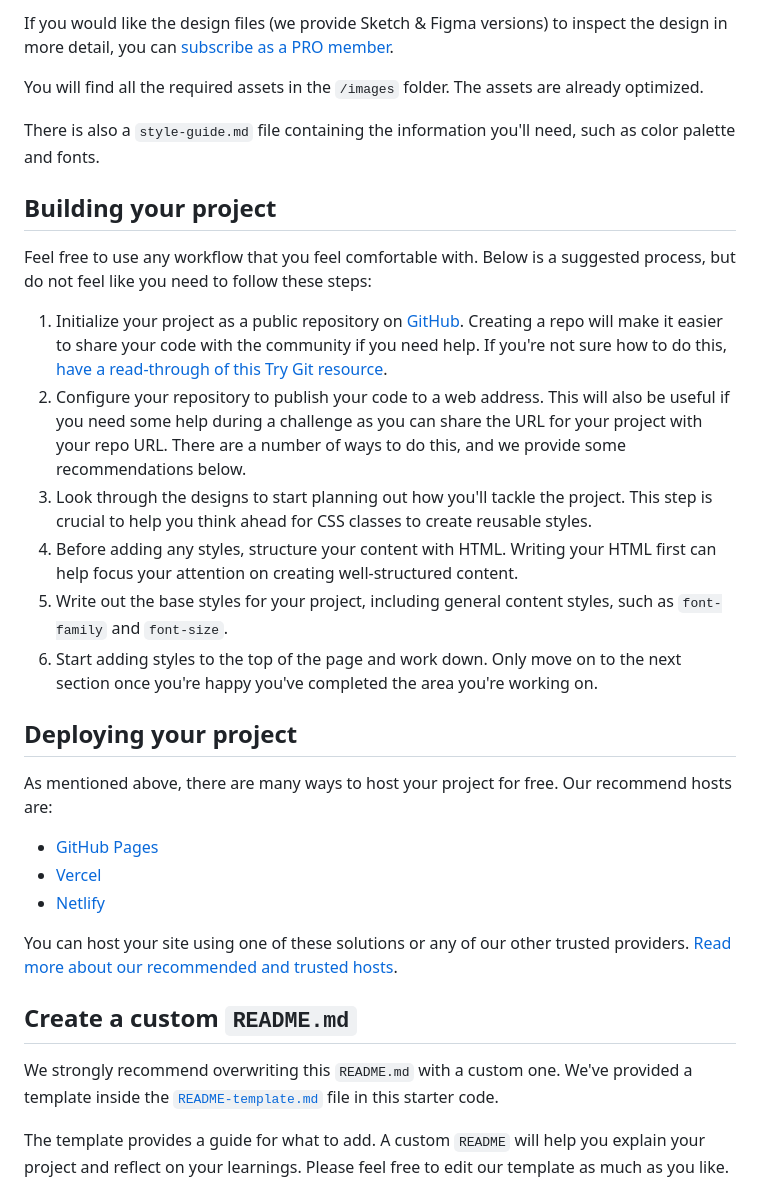
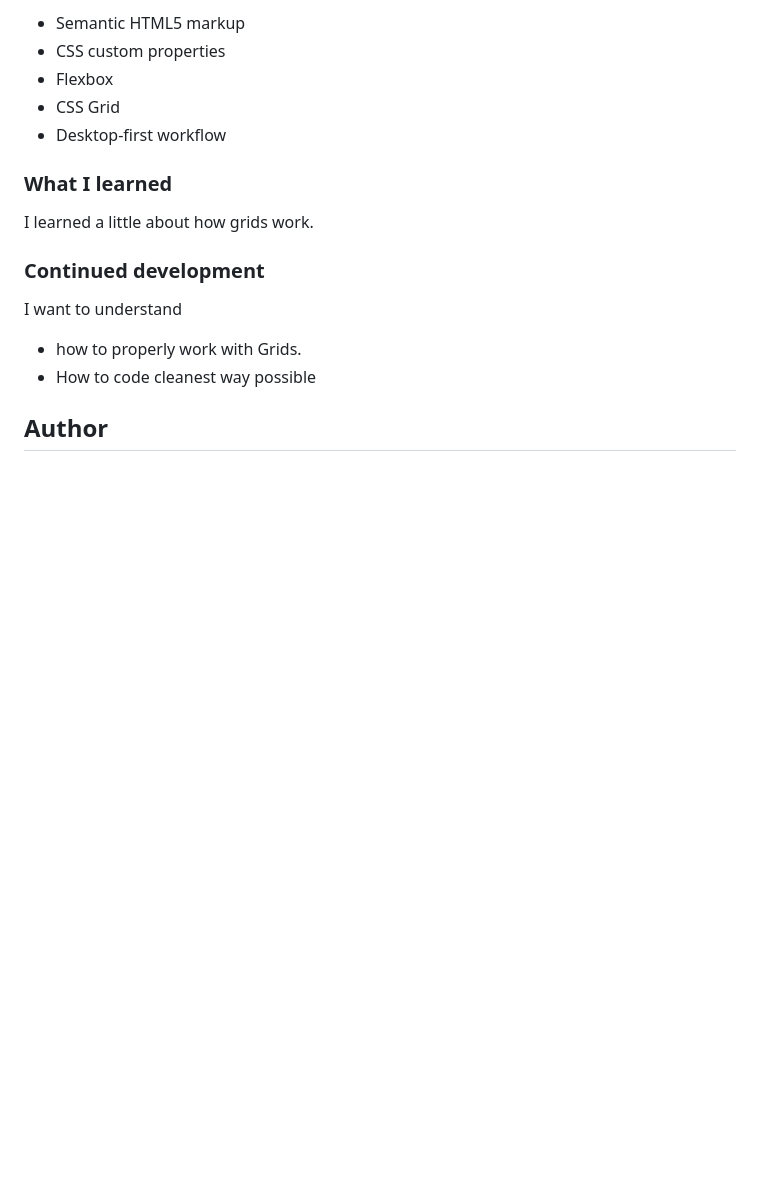
Before and after one commit to Naleeka/naleeka.github.io, a Markdown page: time-tracking-dashboard-main/README.md, the part around the change printed below. Drawn GitHub-style; blank space fills up the shorter version.

```diff
--- a/time-tracking-dashboard-main/README.md
+++ b/time-tracking-dashboard-main/README.md
@@ -38,34 +40,20 @@ The designs are in JPG static format. Using JPGs will mean that you'll need to u
 
-If you would like the design files (we provide Sketch & Figma versions) to inspect the design in more detail, you can [subscribe as a PRO member](https://www.frontendmentor.io/pro).
+- Semantic HTML5 markup
+- CSS custom properties
+- Flexbox
+- CSS Grid
+- Desktop-first workflow
 
-You will find all the required assets in the `/images` folder. The assets are already optimized.
+### What I learned
 
-There is also a `style-guide.md` file containing the information you'll need, such as color palette and fonts.
+I learned a little about how grids work.
 
-## Building your project
+### Continued development
 
-Feel free to use any workflow that you feel comfortable with. Below is a suggested process, but do not feel like you need to follow these steps:
+I want to understand
 
-1. Initialize your project as a public repository on [GitHub](https://github.com/). Creating a repo will make it easier to share your code with the community if you need help. If you're not sure how to do this, [have a read-through of this Try Git resource](https://try.github.io/).
-2. Configure your repository to publish your code to a web address. This will also be useful if you need some help during a challenge as you can share the URL for your project with your repo URL. There are a number of ways to do this, and we provide some recommendations below.
-3. Look through the designs to start planning out how you'll tackle the project. This step is crucial to help you think ahead for CSS classes to create reusable styles.
-4. Before adding any styles, structure your content with HTML. Writing your HTML first can help focus your attention on creating well-structured content.
-5. Write out the base styles for your project, including general content styles, such as `font-family` and `font-size`.
-6. Start adding styles to the top of the page and work down. Only move on to the next section once you're happy you've completed the area you're working on.
+- how to properly work with Grids.
+- How to code cleanest way possible
 
-## Deploying your project
+## Author
 
-As mentioned above, there are many ways to host your project for free. Our recommend hosts are:
-
-- [GitHub Pages](https://pages.github.com/)
-- [Vercel](https://vercel.com/)
-- [Netlify](https://www.netlify.com/)
-
-You can host your site using one of these solutions or any of our other trusted providers. [Read more about our recommended and trusted hosts](https://medium.com/frontend-mentor/frontend-mentor-trusted-hosting-providers-bf000dfebe).
-
-## Create a custom `README.md`
-
-We strongly recommend overwriting this `README.md` with a custom one. We've provided a template inside the [`README-template.md`](./README-template.md) file in this starter code.
-
-The template provides a guide for what to add. A custom `README` will help you explain your project and reflect on your learnings. Please feel free to edit our template as much as you like.
-
```
Also changed, not shown: other parts of time-tracking-dashboard-main/README.md (+25 -49 lines), time-tracking-dashboard-main/README-template.md (deleted, +0 -112 lines), time-tracking-dashboard-main/desktopView.jpg (added), time-tracking-dashboard-main/mobileView.jpg (added), time-tracking-dashboard-main/tabletView.jpg (added), 3 other files.
